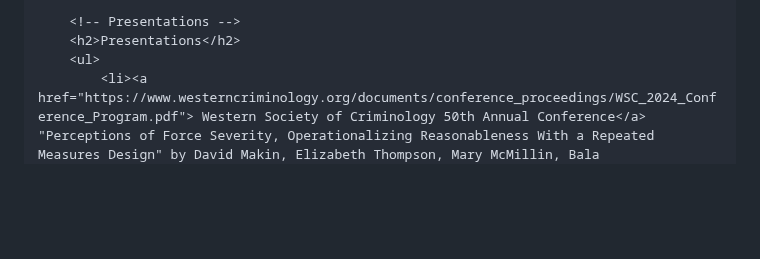
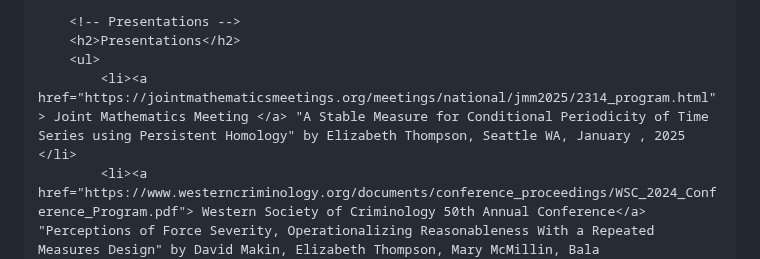
Before and after one commit to ElizabethThompson98/ElizabethThompson98.github.io, a Markdown page: README.md, the part around one of its changes. GitHub-like rendering; blank space fills up the shorter version.

```diff
--- a/README.md
+++ b/README.md
@@ -86,6 +86,7 @@
         <!-- Presentations -->
         <h2>Presentations</h2>
         <ul>
+            <li><a href="https://jointmathematicsmeetings.org/meetings/national/jmm2025/2314_program.html"> Joint Mathematics Meeting </a> "A Stable Measure for Conditional Periodicity of Time Series using Persistent Homology" by Elizabeth Thompson, Seattle WA, January , 2025 </li>
             <li><a href="https://www.westerncriminology.org/documents/conference_proceedings/WSC_2024_Conference_Program.pdf"> Western Society of Criminology 50th Annual Conference</a> "Perceptions of Force Severity, Operationalizing Reasonableness With a Repeated Measures Design" by David Makin, Elizabeth Thompson, Mary McMillin, Bala Krishnamoorthy, and Dale Willits, Long Beach CA, February 9, 2024</li>
             <li><a href="https://www.youtube.com/watch?v=iu7vNOukW00&t=3550s">What Can Donuts Tell Us About Body Cam Data?</a> 2nd Place Three Minute Thesis Finals, WSU, March 29, 2023</li>
             <li><a href="https://georgefoxuniversity.regfox.com/pacific-northwest-section-of-the-mathematical-association-of-america"> PNW MAA Meeting</a> "Motivating Student Learning with Mathematical Modeling in Calculus for Life Science" by Alexander Dimitrov and Elizabeth Thompson, George Fox University, March 18, 2023</li>
```
Also changed, not shown: other parts of README.md (+1 -1 lines).
